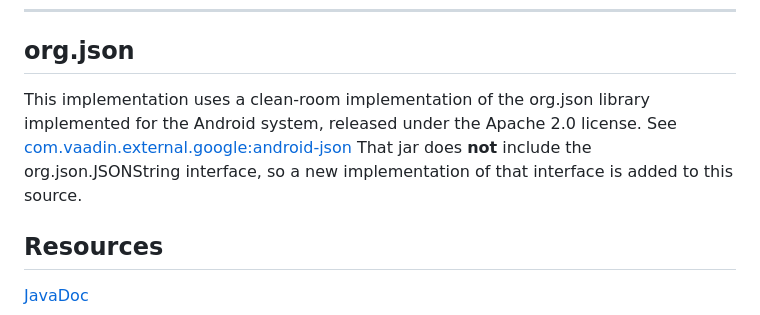
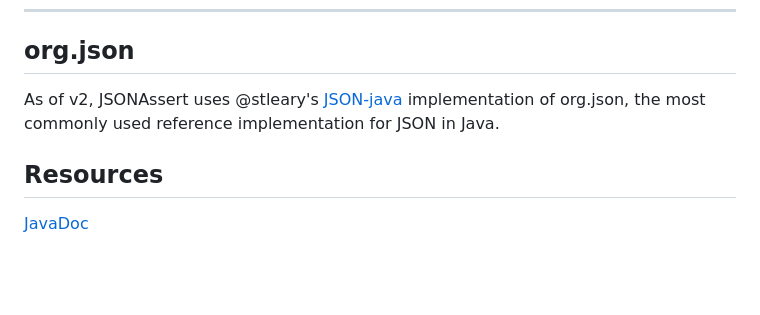
Before and after one commit to skyscreamer/JSONassert, a Markdown page: README.md, the part around the change printed below. GitHub-like rendering; blank space fills up the shorter version.

Commit message:
Updated README to account for new dependency and removal of old.

```diff
--- a/README.md
+++ b/README.md
@@ -103,10 +104,8 @@ Who uses JSONassert?
 org.json
 --------
 
-This implementation uses a clean-room implementation of the org.json
-library implemented for the Android system, released under the Apache 2.0 license. See
-[com.vaadin.external.google:android-json](http://search.maven.org/#artifactdetails%7Ccom.vaadin.external.google%7Candroid-json%7C0.0.20131108.vaadin1%7Cjar)
-That jar does **not** include the org.json.JSONString interface, so a new implementation of that interface is added to this source.
+As of v2, JSONAssert uses @stleary's [JSON-java](https://github.com/stleary/JSON-java) implementation of org.json, the
+most commonly used reference implementation for JSON in Java.
 
 Resources
 ---------
```
Also changed, not shown: other parts of README.md (+1 -0 lines).
